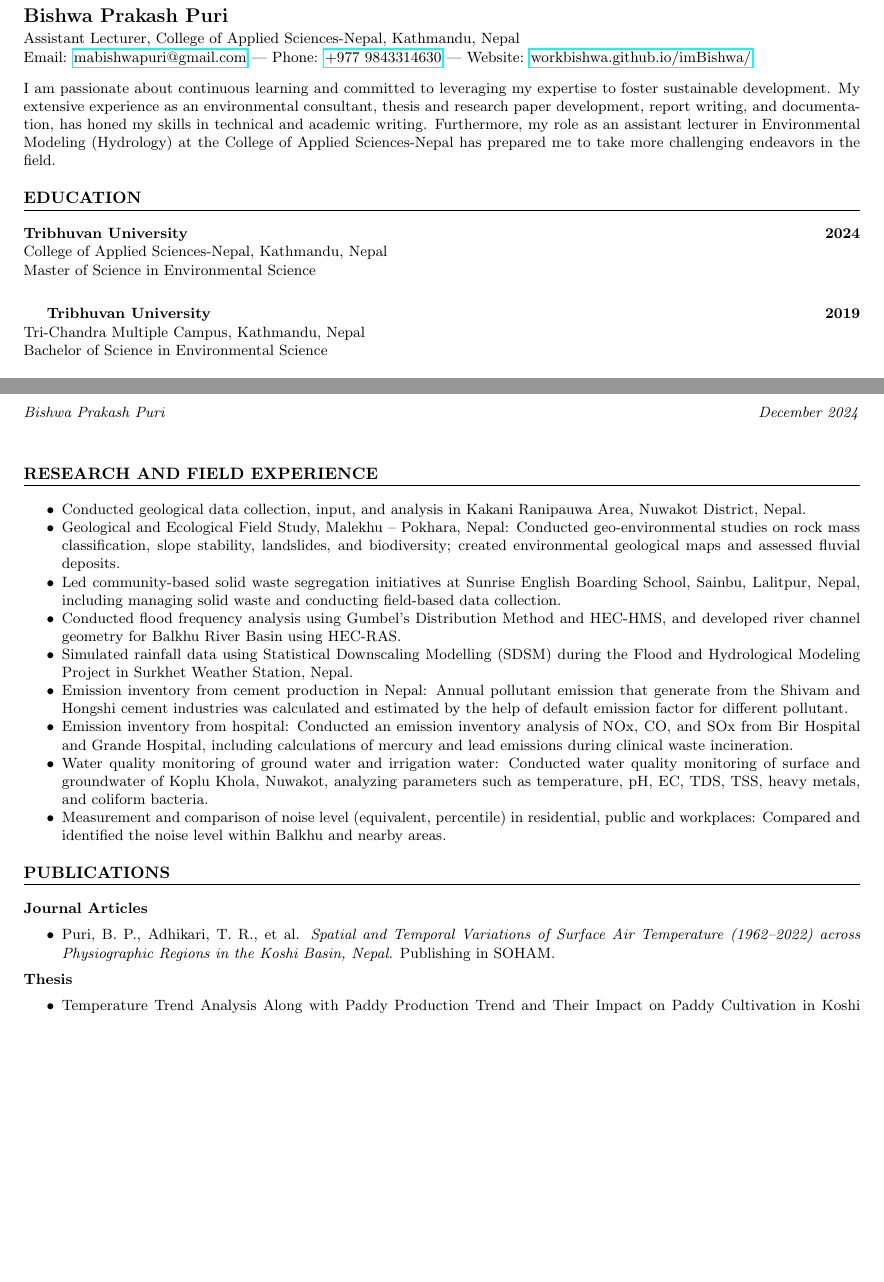
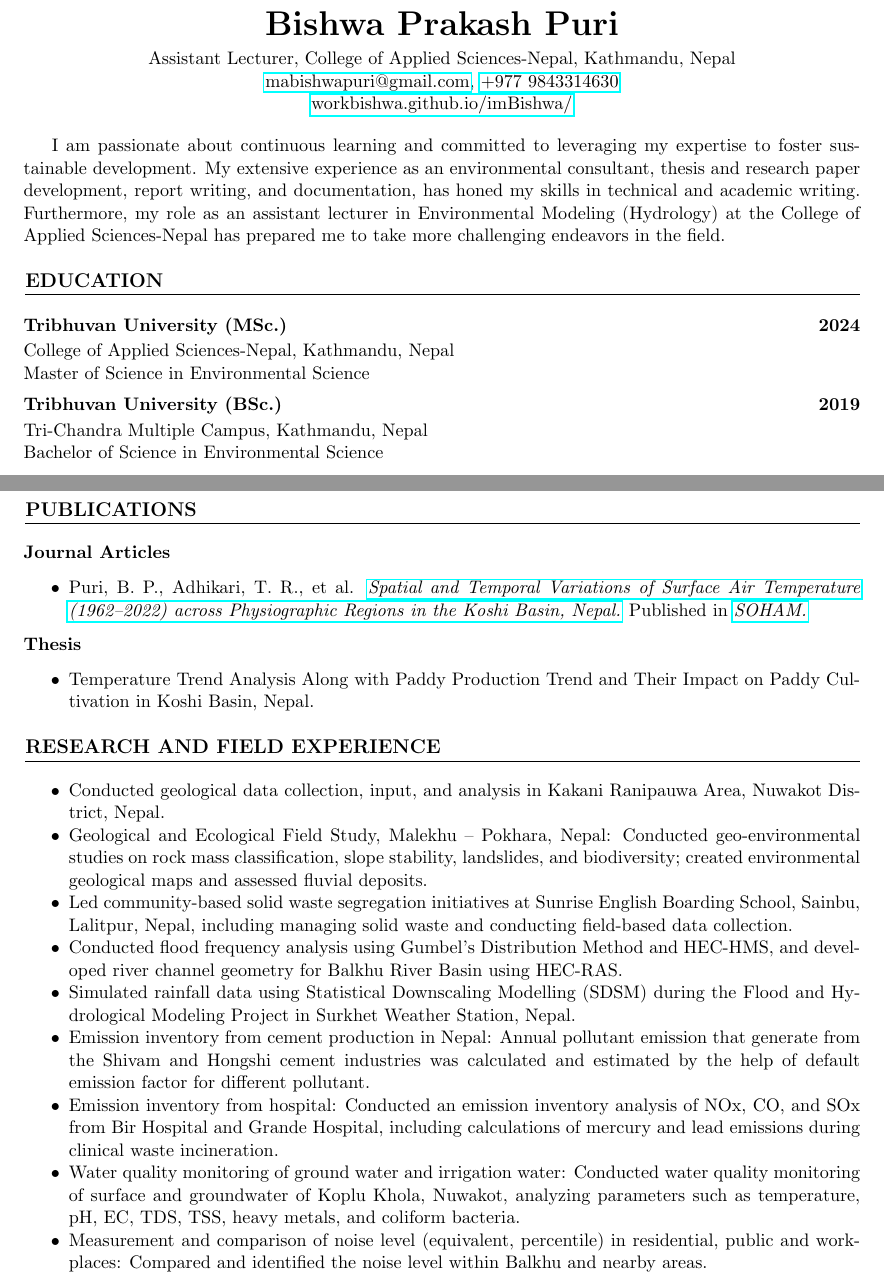
Before and after one commit to bishwa13/code_paper, a LaTeX CV (latex/cv_cv/cv_usa/temp1/cv_usa_main.tex): two parts of pages 1 and 2 of 2 before the commit and two parts of pages 1 and 2 of 3 after it, joined at a grey line, cut so that both start at the same text, the shorter picture padded with empty space. Compiled offline with pdfLaTeX.

Commit message:
paper published

```diff
--- a/latex/cv_cv/cv_usa/temp1/cv_usa_main.tex
+++ b/latex/cv_cv/cv_usa/temp1/cv_usa_main.tex
@@ -1,5 +1,4 @@
-\documentclass[a4paper,9pt]{extarticle}
-
+\documentclass[a4paper, 11pt]{extarticle}
 \usepackage[utf8]{inputenc}
 \usepackage{geometry}
 \geometry{letterpaper, margin=0.75in}
@@ -15,30 +14,29 @@
 \begin{document}
 
-\pagestyle{fancy}
-\renewcommand{\headrulewidth}{0pt}
-\fancyhead{}
-\fancyhead[L]{\textit{Bishwa Prakash Puri}}
-\fancyhead[R]{\textit{December 2024}}
-\thispagestyle{empty}
 
-\begin{flushleft}
-\textbf{\LARGE Bishwa Prakash Puri}\\[2pt]
+
+\begin{center}
+\textbf{\huge Bishwa Prakash Puri}\\[4pt]
 Assistant Lecturer, College of Applied Sciences-Nepal, Kathmandu, Nepal\\
-Email: \href{mailto:mabishwapuri@gmail.com}{mabishwapuri@gmail.com} |
-Phone: \href{tel:+9779843314630}{+977 9843314630} |
-Website: \href{https://workbishwa.github.io/imBishwa/}{workbishwa.github.io/imBishwa/}
+\href{mailto:mabishwapuri@gmail.com}{mabishwapuri@gmail.com},
+\href{tel:+9779843314630}{+977 9843314630} \\
+\href{https://workbishwa.github.io/imBishwa/}{workbishwa.github.io/imBishwa/}
 
-\end{flushleft}
+\end{center}
+
 I am passionate about continuous learning and committed to leveraging my expertise to foster sustainable development. My extensive experience as an environmental consultant, thesis and research paper development, report writing, and documentation, has honed my skills in technical and academic writing. Furthermore, my role as an assistant lecturer in Environmental Modeling (Hydrology) at the College of Applied Sciences-Nepal has prepared me to take more challenging endeavors in the field.
 
 
 \section*{EDUCATION}
 
-\textbf{Tribhuvan University} \hfill \textbf{2024}\\
+\textbf{Tribhuvan University (MSc.)} \hfill \textbf{2024}\\[2pt]
 College of Applied Sciences-Nepal, Kathmandu, Nepal\\
-Master of Science in Environmental Science\\[0.5em]
+Master of Science in Environmental Science
 
-\textbf{Tribhuvan University} \hfill \textbf{2019}\\
+\vspace{5pt}
+
+\noindent
+\textbf{Tribhuvan University (BSc.)} \hfill \textbf{2019}\\[2pt]
 Tri-Chandra Multiple Campus, Kathmandu, Nepal\\
 Bachelor of Science in Environmental Science
 
@@ -91,3 +98,15 @@ Bachelor of Science in Environmental Science
+\section*{PUBLICATIONS}
+\noindent
+\textbf{Journal Articles}
+\begin{itemize}
+    \item Puri, B. P., Adhikari, T. R., et al. \href{https://doi.org/10.3126/jhm.v12i1.72654}{\textit{Spatial and Temporal Variations of Surface Air Temperature (1962–2022) across Physiographic Regions in the Koshi Basin, Nepal.}} Published in \href{https://soham.org.np/}{\textit{SOHAM.}}
+\end{itemize}
+
+\noindent
+\textbf{Thesis}
+\begin{itemize}
+    \item Temperature Trend Analysis Along with Paddy Production Trend and Their Impact on Paddy Cultivation in Koshi Basin, Nepal.
+
 \end{itemize}
 
 \section*{RESEARCH AND FIELD EXPERIENCE}
@@ -103,20 +122,7 @@ Bachelor of Science in Environmental Science
     \item Measurement and comparison of noise level (equivalent, percentile) in residential, public and workplaces: Compared and identified the noise level within Balkhu and nearby areas.
 \end{itemize}
 
-\section*{PUBLICATIONS}
-\noindent
-\textbf{Journal Articles}
-\begin{itemize}
-    \item Puri, B. P., Adhikari, T. R., et al. \textit{Spatial and Temporal Variations of Surface Air Temperature (1962–2022) across Physiographic Regions in the Koshi Basin, Nepal.} Publishing in SOHAM.
-\end{itemize}
-
-\noindent
-\textbf{Thesis}
-\begin{itemize}
-    \item Temperature Trend Analysis Along with Paddy Production Trend and Their Impact on Paddy Cultivation in Koshi Basin, Nepal.
-
-\end{itemize}
-
+\vspace{5pt}
 \section*{SKILLS}
 \begin{itemize}
     \item \textbf{Programming:} Python, R
```
Also changed, not shown: latex/cv_cv/cv_usa/temp1/cv_usa_main.pdf, latex/cv_cv/cv_usa/temp1/cv_usa_main.tex (34 more changed lines), 3 other files.
